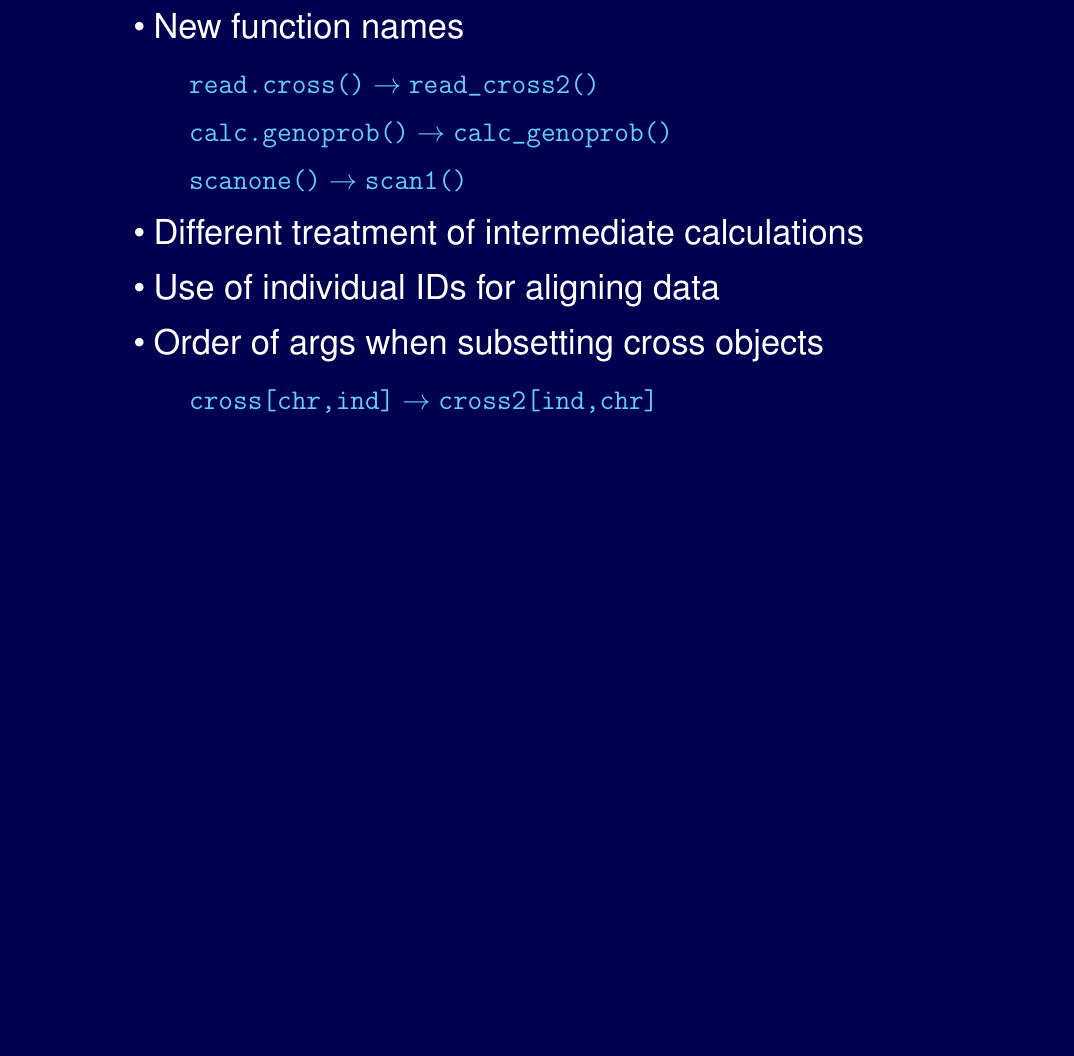
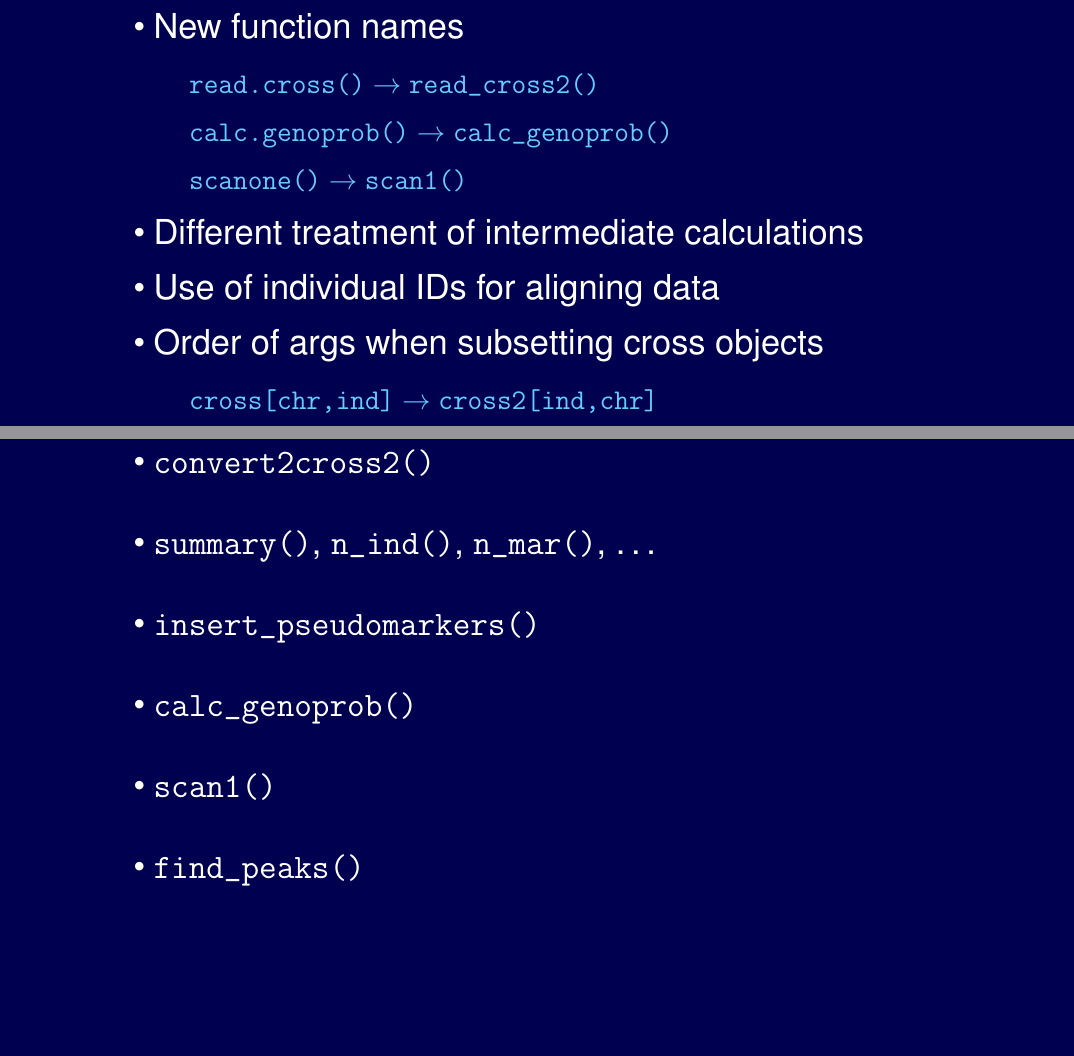
Before and after one commit to kbroman/RqtlWorkshop, a LaTeX document (Slides_Rqtl2/rqtl2_workshop.tex): part of page 3 of 3 before the commit and two parts of pages 3 and 4 of 5 after it, the two joined at a grey line, cut so that both start at the same text, the shorter picture padded with empty space. Compiled offline with LaTeX, dvips and Ghostscript.

```diff
--- a/Slides_Rqtl2/rqtl2_workshop.tex
+++ b/Slides_Rqtl2/rqtl2_workshop.tex
@@ -174,3 +172,20 @@
 
 \newpage
 
+\headsize \color{myyellow}
+$\boldsymbol{\rightarrow}$ R
+
+\vspace{3cm}
+
+\color{mywhite} \smallsize
+
+\hfill \begin{minipage}[t]{9.5in}
+\begin{itemize}
+\itemsep24pt
+\item \verb|convert2cross2()|
+\item \verb|summary()|, \verb|n_ind()|, \verb|n_mar()|, \dots
+\item \verb|insert_pseudomarkers()|
+\item \verb|calc_genoprob()|
+\item \verb|scan1()|
+\item \verb|find_peaks()|
+\end{itemize} \end{minipage}
```
Also changed, not shown: Slides_Rqtl2/rqtl2_workshop.pdf, Slides_Rqtl2/rqtl2_workshop.tex (27 more changed lines).
